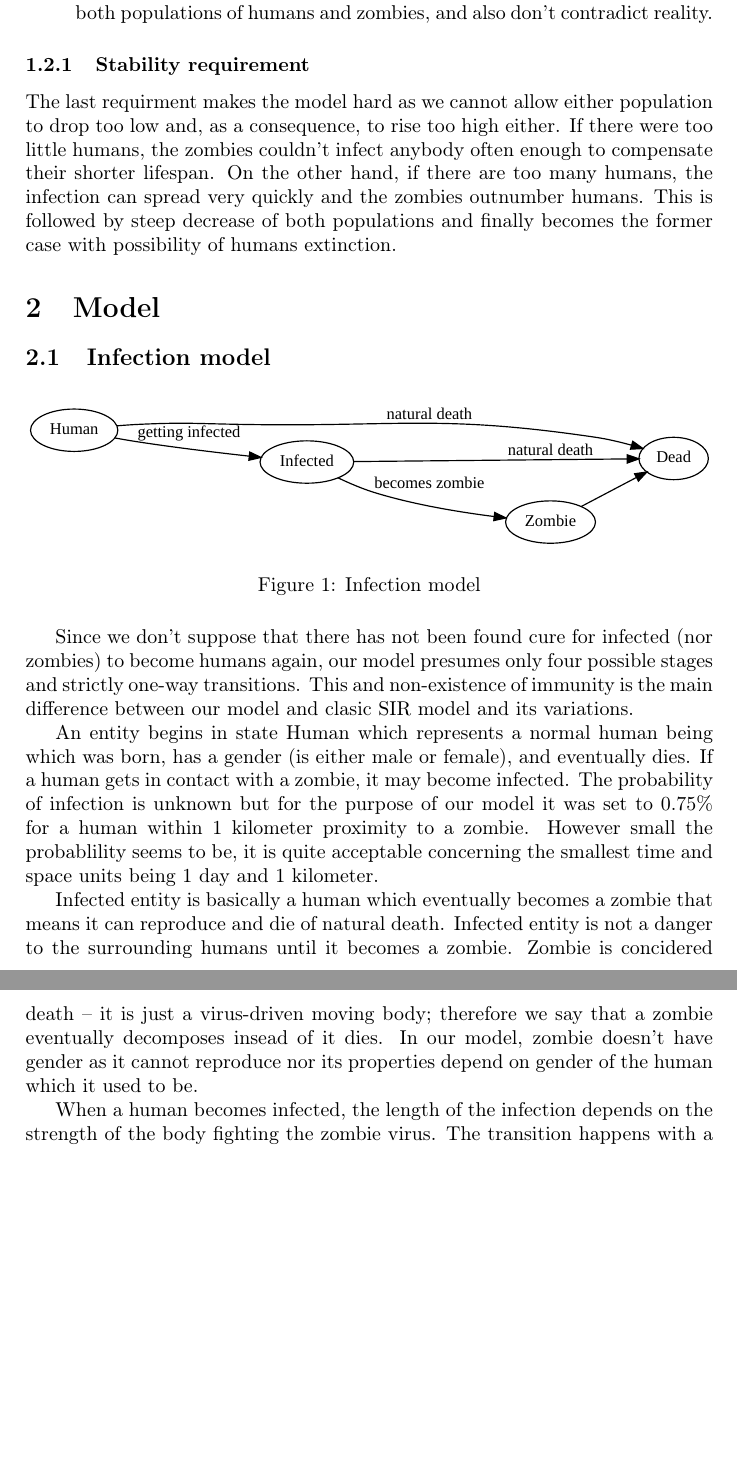
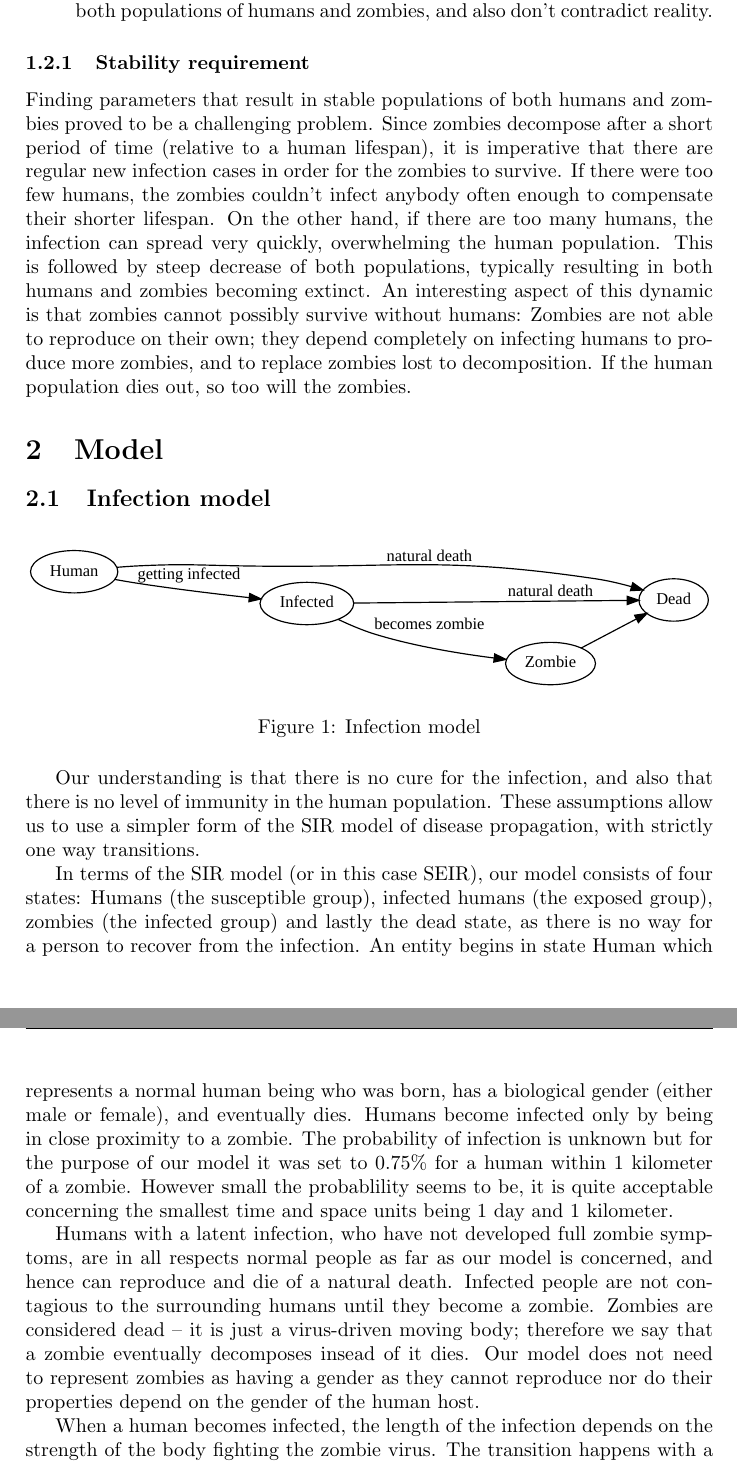
Before and after one commit to ryanleong/ZombieApocalypse, a LaTeX document (report/tr.tex): two parts of pages 2 and 3 of 20 before the commit and two parts of pages 2 and 3 of 21 after it, joined at a grey line, cut so that both start at the same text, the shorter picture padded with empty space. Compiled offline with pdfLaTeX.

Commit message:
Partially completed proof reading of report. Mostly minor changes, also changed bibliography style to plain.

```diff
--- a/report/tr.tex
+++ b/report/tr.tex
@@ -1,6 +1,6 @@
 \documentclass[a4paper]{article}
 \usepackage[utf8]{inputenc}
-\usepackage[T1]{fontenc}
+%\usepackage[T1]{fontenc}
 \usepackage{graphicx}
 \usepackage{hyperref}
 \usepackage[english]{babel}
@@ -70,10 +67,13 @@ Eventually a zombie falls and decomposes.
 
 \subsubsection{Stability requirement}
 
-The last requirment makes the model hard as we cannot allow either population to drop too low and, as a consequence, to rise too high either.
-If there were too little humans, the zombies couldn't infect anybody often enough to compensate their shorter lifespan.
-On the other hand, if there are too many humans, the infection can spread very quickly and the zombies outnumber humans.
-This is followed by steep decrease of both populations and finally becomes the former case with possibility of humans extinction.
+Finding parameters that result in stable populations of both humans and zombies proved to be a challenging problem.
+Since zombies decompose after a short period of time (relative to a human lifespan), it is imperative that there are regular new infection cases in order for the zombies to survive.
+If there were too few humans, the zombies couldn't infect anybody often enough to compensate their shorter lifespan.
+On the other hand, if there are too many humans, the infection can spread very quickly, overwhelming the human population.
+This is followed by steep decrease of both populations, typically resulting in both humans and zombies becoming extinct.
+An interesting aspect of this dynamic is that zombies cannot possibly survive without humans: Zombies are not able to reproduce on their own; they depend completely on infecting humans to produce more zombies, and to replace zombies lost to decomposition.
+If the human population dies out, so too will the zombies.
 
 \section{Model} % Adam
 
@@ -85,18 +85,22 @@ This is followed by steep decrease of both populations and finally becomes the f
         \caption{Infection model}
 \end{figure*}
 
-Since we don't suppose that there has not been found cure for infected (nor zombies) to become humans again, our model presumes only four possible stages and strictly one-way transitions.
-This and non-existence of immunity is the main difference between our model and clasic SIR model and its variations.
+Our understanding is that there is no cure for the infection, and also that there is no level of immunity in the human population.
+These assumptions allow us to use a simpler form of the SIR model of disease propagation, with strictly one way transitions.
 
-An entity begins in state Human which represents a normal human being which was born, has a gender (is either male or female), and eventually dies.
-If a human gets in contact with a zombie, it may become infected.
-The probability of infection is unknown but for the purpose of our model it was set to $0.75\%$ for a human within 1 kilometer proximity to a zombie.
+In terms of the SIR model (or in this case SEIR), our model consists of four states: Humans (the susceptible group), infected humans (the exposed group), zombies (the infected group) and lastly the dead state, as there is no way for a person to recover from the infection.
+An entity begins in state Human which represents a normal human being who was born, has a biological gender (either male or female), and eventually dies.
+Humans become infected only by being in close proximity to a zombie.
+% ===========================
+% TODO: clean me!
+The probability of infection is unknown but for the purpose of our model it was set to $0.75\%$ for a human within 1 kilometer of a zombie.
 However small the probablility seems to be, it is quite acceptable concerning the smallest time and space units being 1 day and 1 kilometer.
+% ===========================
 
-Infected entity is basically a human which eventually becomes a zombie that means it can reproduce and die of natural death.
-Infected entity is not a danger to the surrounding humans until it becomes a zombie.
-Zombie is concidered death -- it is just a virus-driven moving body; therefore we say that a zombie eventually decomposes insead of it dies.
-In our model, zombie doesn't have gender as it cannot reproduce nor its properties depend on gender of the human which it used to be.
+Humans with a latent infection, who have not developed full zombie symptoms, are in all respects normal people as far as our model is concerned, and hence can reproduce and die of a natural death.
+Infected people are not contagious to the surrounding humans until they become a zombie.
+Zombies are considered dead -- it is just a virus-driven moving body; therefore we say that a zombie eventually decomposes insead of it dies.
+Our model does not need to represent zombies as having a gender as they cannot reproduce nor do their properties depend on the gender of the human host.
 
 When a human becomes infected, the length of the infection depends on the strength of the body fighting the zombie virus.
 The transition happens with a certain probability that makes the average length of infection 14 days.
```
Also changed, not shown: report/tr.tex (21 more changed lines).
